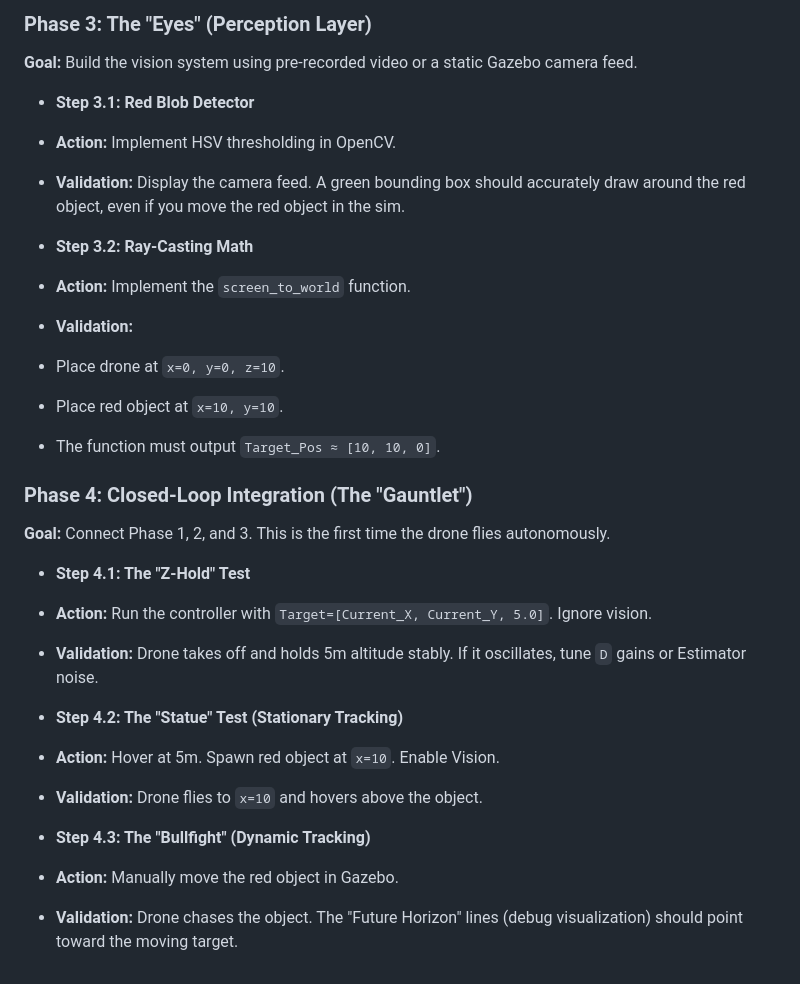
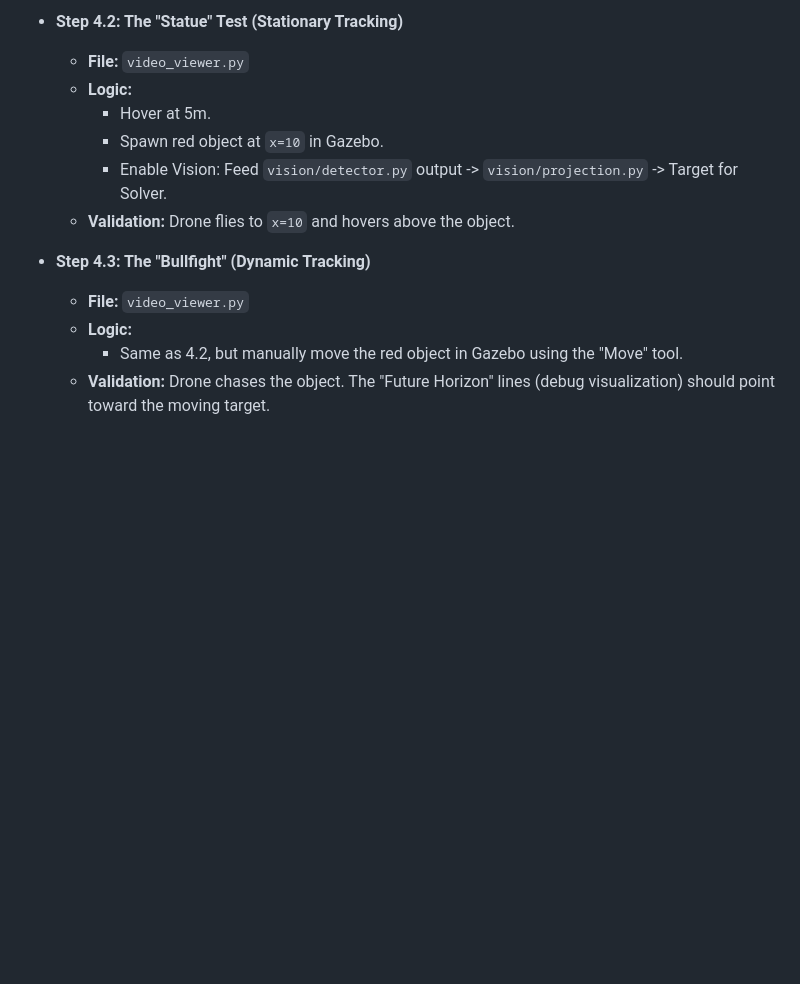
Before and after one commit to benmatok/px4-iris-camera-patch, a Markdown page: GDPC.md, the part around one of its changes. GitHub-like rendering; blank space fills up the shorter version.

```diff
--- a/GDPC.md
+++ b/GDPC.md
@@ -41,38 +118,14 @@ Here is the plan restructured into **4 Independent, Verifiable Phases**. Each ph
 
-### **Phase 3: The "Eyes" (Perception Layer)**
+*   **Step 4.2: The "Statue" Test (Stationary Tracking)**
+    *   **File:** `video_viewer.py`
+    *   **Logic:**
+        *   Hover at 5m.
+        *   Spawn red object at `x=10` in Gazebo.
+        *   Enable Vision: Feed `vision/detector.py` output -> `vision/projection.py` -> Target for Solver.
+    *   **Validation:** Drone flies to `x=10` and hovers above the object.
 
-**Goal:** Build the vision system using pre-recorded video or a static Gazebo camera feed.
-
-* **Step 3.1: Red Blob Detector**
-* **Action:** Implement HSV thresholding in OpenCV.
-* **Validation:**  Display the camera feed. A green bounding box should accurately draw around the red object, even if you move the red object in the sim.
-
-
-* **Step 3.2: Ray-Casting Math**
-* **Action:** Implement the `screen_to_world` function.
-* **Validation:**
-* Place drone at `x=0, y=0, z=10`.
-* Place red object at `x=10, y=10`.
-* The function must output `Target_Pos ≈ [10, 10, 0]`.
-
-
-
-
-
-### **Phase 4: Closed-Loop Integration (The "Gauntlet")**
-
-**Goal:** Connect Phase 1, 2, and 3. This is the first time the drone flies autonomously.
-
-* **Step 4.1: The "Z-Hold" Test**
-* **Action:** Run the controller with `Target=[Current_X, Current_Y, 5.0]`. Ignore vision.
-* **Validation:** Drone takes off and holds 5m altitude stably. If it oscillates, tune `D` gains or Estimator noise.
-
-
-* **Step 4.2: The "Statue" Test (Stationary Tracking)**
-* **Action:** Hover at 5m. Spawn red object at `x=10`. Enable Vision.
-* **Validation:** Drone flies to `x=10` and hovers above the object.
-
-
-* **Step 4.3: The "Bullfight" (Dynamic Tracking)**
-* **Action:** Manually move the red object in Gazebo.
-* **Validation:**  Drone chases the object. The "Future Horizon" lines (debug visualization) should point toward the moving target.
+*   **Step 4.3: The "Bullfight" (Dynamic Tracking)**
+    *   **File:** `video_viewer.py`
+    *   **Logic:**
+        *   Same as 4.2, but manually move the red object in Gazebo using the "Move" tool.
+    *   **Validation:** Drone chases the object. The "Future Horizon" lines (debug visualization) should point toward the moving target.
```
Also changed, not shown: other parts of GDPC.md (+102 -25 lines).
